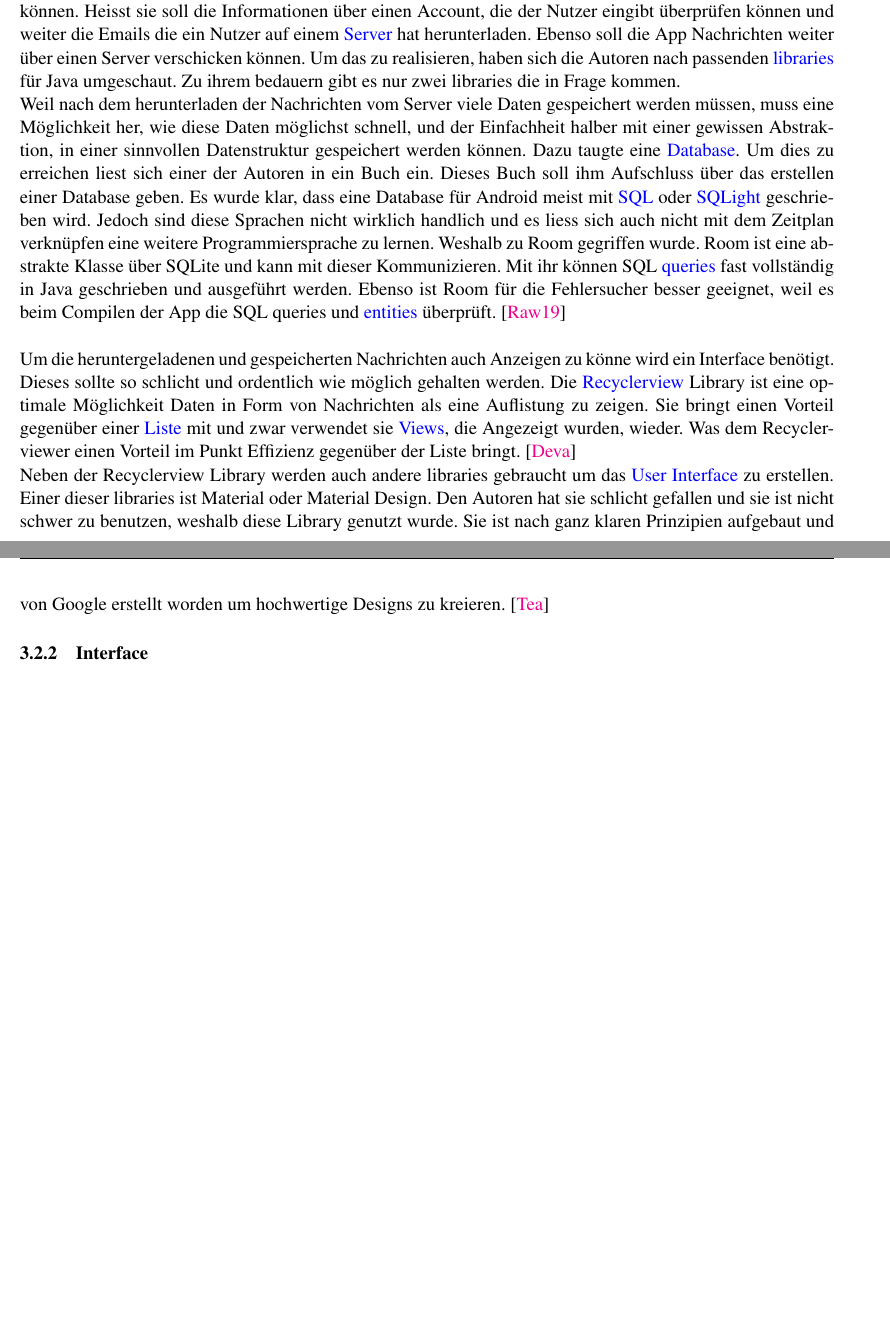
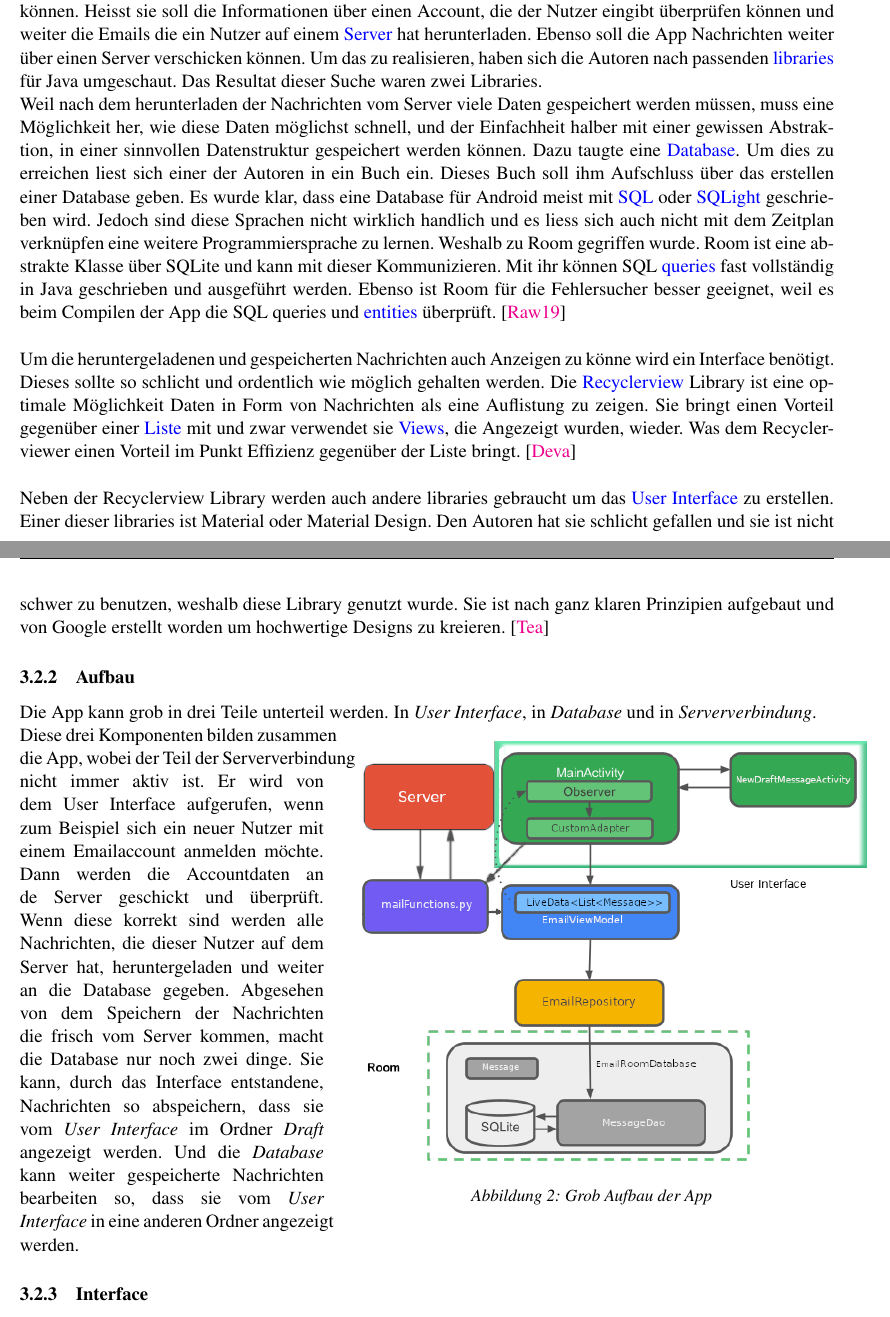
Before and after one commit to noahvogt/texdiary, a LaTeX document (maturText/revisioned.tex): two parts of pages 7 and 8 of 18 before the commit and two parts of pages 7 and 8 of 19 after it, joined at a grey line, cut so that both start at the same text, the shorter picture padded with empty space. Compiled offline with pdfLaTeX.

Commit message:
added Aufbau

```diff
--- a/maturText/revisioned.tex
+++ b/maturText/revisioned.tex
@@ -681,7 +681,7 @@ Es ist grösstenteils der suckless-basierten Codingphilosophie zu verdanken, abe
 \subsubsection{Hauptziele}
 Gemäss den Zielen soll die App eine Verbindung mit einem Server erstellen können und mit ihm Interagieren können. Heisst sie soll die Informationen über einen Account, die der
 Nutzer eingibt überprüfen können und weiter die Emails die ein Nutzer auf einem \gls{server} hat herunterladen. Ebenso soll die App Nachrichten weiter über einen Server verschicken können.
-Um das zu realisieren, haben sich die Autoren nach passenden \glspl{library} für Java umgeschaut. Zu ihrem bedauern gibt es nur zwei libraries die in Frage kommen.
+Um das zu realisieren, haben sich die Autoren nach passenden \glspl{library} für Java umgeschaut. Das Resultat dieser Suche waren zwei Libraries.
 %TODO: noah schrib wurum mir die libraries ned gange sind und wurum mir uf python umgstiege sind.
 
 Weil nach dem herunterladen der Nachrichten vom Server viele Daten gespeichert werden müssen, muss eine Möglichkeit her, wie diese Daten möglichst schnell,
@@ -694,15 +694,37 @@ weil es beim Compilen der App die SQL queries und \glspl{entity} überprüft. \c
 
 Um die heruntergeladenen und gespeicherten Nachrichten auch Anzeigen zu könne wird ein Interface benötigt. Dieses sollte so schlicht und ordentlich wie möglich gehalten werden.
 Die \gls{recyclerview} Library ist eine optimale Möglichkeit Daten in Form von Nachrichten als eine Auflistung zu zeigen. Sie bringt einen Vorteil gegenüber einer \gls{liste} mit und zwar
-verwendet sie \glspl{view}, die Angezeigt wurden, wieder. Was dem Recyclerviewer einen Vorteil im Punkt Effizienz gegenüber der Liste bringt. \cite{recyclerViewRecycle}
+verwendet sie \glspl{view}, die Angezeigt wurden, wieder. Was dem Recyclerviewer einen Vorteil im Punkt Effizienz gegenüber der Liste bringt. \cite{recyclerViewRecycle} \\
 
 Neben der Recyclerview Library werden auch andere libraries gebraucht um das \gls{user interface} zu erstellen. Einer dieser libraries ist Material oder Material Design.
 Den Autoren hat sie schlicht gefallen und sie ist nicht schwer zu benutzen, weshalb diese Library genutzt wurde. Sie ist nach ganz klaren Prinzipien aufgebaut
 und von Google erstellt worden um hochwertige Designs zu kreieren. \cite{materialDesigne}
 
 
-%\subsubsection{Aufbau}
+\subsubsection{Aufbau}
 
+Die App kann grob in drei Teile unterteil werden. In \textit{User Interface}, in \textit{Database} und in \textit{Serververbindung}.
+
+\begingroup
+\setlength{\intextsep}{7pt}
+\setlength{\columnsep}{15pt}
+
+\begin{wrapfigure}{r}{10cm}
+\centering
+    \includegraphics[scale=.52]{media/AppStructureFull.png}
+\caption{Grob Aufbau der App}
+\end{wrapfigure}
+
+\nohyphenation
+
+Diese drei Komponenten bilden zusammen die App, wobei der Teil der Serververbindung nicht immer aktiv ist. Er wird von dem User Interface
+aufgerufen, wenn zum Beispiel sich ein neuer Nutzer mit einem Emailaccount anmelden möchte. Dann werden die Accountdaten an de Server geschickt und überprüft.
+Wenn diese korrekt sind werden alle Nachrichten, die dieser Nutzer auf dem Server hat, heruntergeladen und weiter an die Database gegeben. Abgesehen von dem
+Speichern der Nachrichten die frisch vom Server kommen, macht die Database nur noch zwei dinge. Sie kann, durch das Interface entstandene, Nachrichten so abspeichern, dass sie
+vom \textit{User Interface} im Ordner \textit{Draft} angezeigt werden. Und die \textit{Database} kann weiter gespeicherte Nachrichten bearbeiten so, dass sie vom
+\textit{User Interface} in eine anderen Ordner angezeigt werden.
+
+\endgroup
 
 \subsubsection{Interface}
 
```
Also changed, not shown: maturText/media/AppStructureFull.png (added), maturText/revisioned.tex (1 more changed lines), 2 other files.
